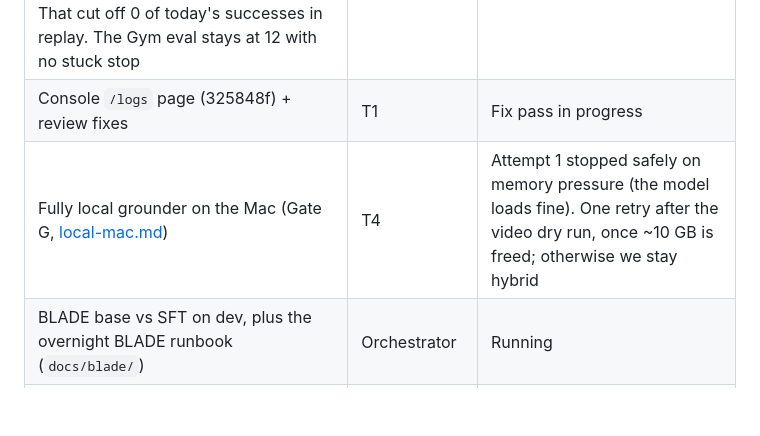
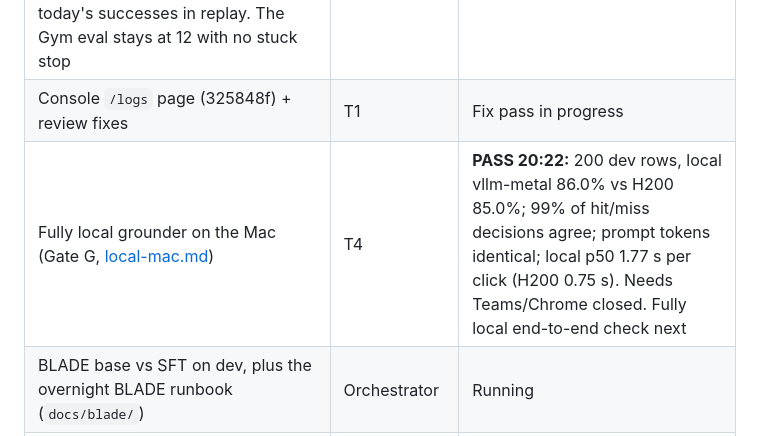
Before and after one commit to pballou/nvidia-hack-26, a Markdown page: docs/status.md, the part around one of its changes. GitHub-like rendering; blank space fills up the shorter version.

Commit message:
status: Gate G pass (fully local grounder on the Mac)
Co-Authored-By: Claude Opus 5.5 (1M context) <noreply@anthropic.com>

```diff
--- a/docs/status.md
+++ b/docs/status.md
@@ -14,7 +14,7 @@ If this page disagrees with them, they win.
 | Base-vs-tuned agent eval: Gym `web_agent`, 12 tasks × 3 repeats, `base` vs `grounder` (= `sft-template`) | T2 | **Done 19:30:** verified 18/36 → **22/36**; see below |
 | Agent step cap: the interactive agent now allows 25 steps. With no progress (4 no-change actions, or the same action 3×), it first warns Lightning and turns thinking on, then stops as `stuck` if 3 more actions make no progress. That cut off 0 of today's successes in replay. The Gym eval stays at 12 with no stuck stop | T2 (b179fcd); T1 for the console | **Done** (console display pending) |
 | Console `/logs` page (325848f) + review fixes | T1 | Fix pass in progress |
-| Fully local grounder on the Mac (Gate G, [local-mac.md](local-mac.md)) | T4 | Attempt 1 stopped safely on memory pressure (the model loads fine). One retry after the video dry run, once ~10 GB is freed; otherwise we stay hybrid |
+| Fully local grounder on the Mac (Gate G, [local-mac.md](local-mac.md)) | T4 | **PASS 20:22:** 200 dev rows, local vllm-metal 86.0% vs H200 85.0%; 99% of hit/miss decisions agree; prompt tokens identical; local p50 1.77 s per click (H200 0.75 s). Needs Teams/Chrome closed. Fully local end-to-end check next |
 | BLADE base vs SFT on dev, plus the overnight BLADE runbook (`docs/blade/`) | Orchestrator | Running |
 | HF dataset and model cards (`docs/hf/`), private data upload | Orchestrator | Tonight |
 | Video script ([demo-video-script.md](demo-video-script.md)), pitch segments from [pitch.md](pitch.md) §10 | Charlie | Updating numbers; dry run after ~19:45 |
```
Also changed, not shown: other parts of docs/status.md (+1 -1 lines).
